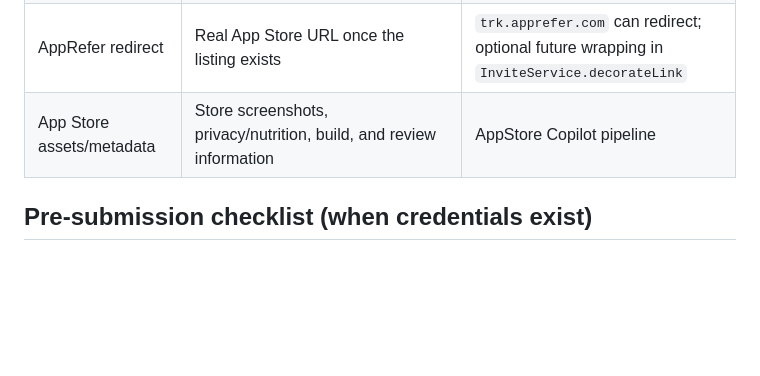
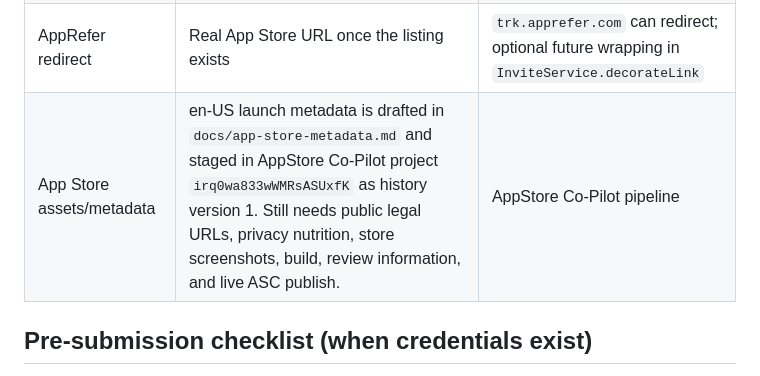
Before and after one commit to RuvixLabs/BabyRelay, a Markdown page: docs/production-readiness.md, the part around the change. Rendered like a GitHub page; blank space fills up the shorter version.

Commit message:
Draft App Store metadata

```diff
--- a/docs/production-readiness.md
+++ b/docs/production-readiness.md
@@ -81,7 +81,7 @@ local fallback behavior.
 | RevenueCat sandbox purchase | TestFlight/sandbox build with the App Store SDK key | Validate current/special offerings and entitlement `pro` end to end |
 | AppStore Co-Pilot RevenueCat secret | BabyRelay RevenueCat secret API key created/stored | Enables AppStore Co-Pilot RevenueCat catalog tools for project `irq0wa833wWMRsASUxfK` |
 | AppRefer redirect | Real App Store URL once the listing exists | `trk.apprefer.com` can redirect; optional future wrapping in `InviteService.decorateLink` |
-| App Store assets/metadata | Store screenshots, privacy/nutrition, build, and review information | AppStore Copilot pipeline |
+| App Store assets/metadata | en-US launch metadata is drafted in `docs/app-store-metadata.md` and staged in AppStore Co-Pilot project `irq0wa833wWMRsASUxfK` as history version 1. Still needs public legal URLs, privacy nutrition, store screenshots, build, review information, and live ASC publish. | AppStore Co-Pilot pipeline |
 
 ## Pre-submission checklist (when credentials exist)
 
```
Also changed, not shown: docs/app-store-metadata.md (added, +63 -0 lines), docs/provider-setup.md (+2 -0 lines).
